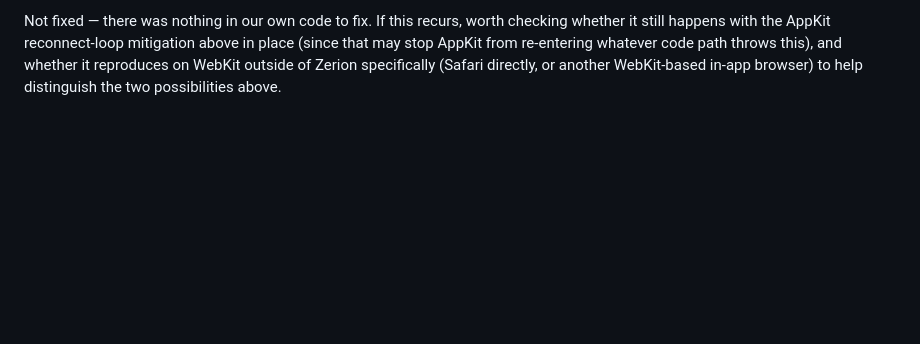
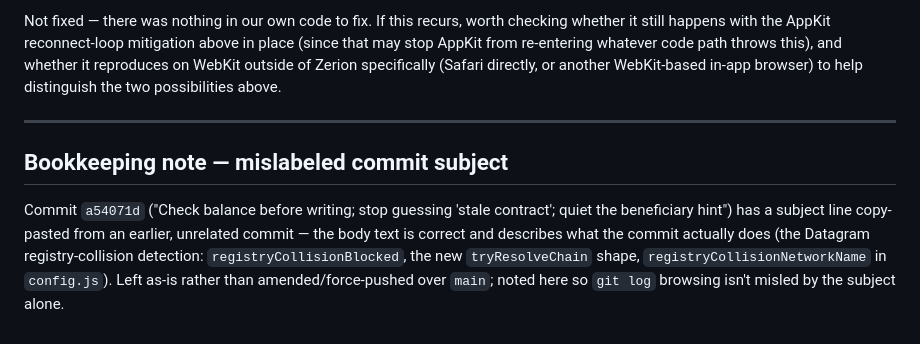
Before and after one commit to nftkinging/legacy-vault, a Markdown page: docs/DESIGN_DEBT.md, the part around the change. Rendered like a GitHub page; blank space fills up the shorter version.

Commit message:
Note the mislabeled a54071d commit subject in DESIGN_DEBT.md
Left main's history as-is per instruction not to force-push over a
commit subject — this just keeps git log browsing from being misled by
that one subject line, without touching it.

Co-Authored-By: Claude Sonnet 5 <noreply@anthropic.com>

```diff
--- a/docs/DESIGN_DEBT.md
+++ b/docs/DESIGN_DEBT.md
@@ -194,3 +194,16 @@ mitigation above in place (since that may stop AppKit from re-entering
 whatever code path throws this), and whether it reproduces on WebKit
 outside of Zerion specifically (Safari directly, or another WebKit-based
 in-app browser) to help distinguish the two possibilities above.
+
+---
+
+## Bookkeeping note — mislabeled commit subject
+
+Commit `a54071d` ("Check balance before writing; stop guessing 'stale
+contract'; quiet the beneficiary hint") has a subject line copy-pasted
+from an earlier, unrelated commit — the body text is correct and
+describes what the commit actually does (the Datagram registry-collision
+detection: `registryCollisionBlocked`, the new `tryResolveChain` shape,
+`registryCollisionNetworkName` in `config.js`). Left as-is rather than
+amended/force-pushed over `main`; noted here so `git log` browsing isn't
+misled by the subject alone.
```
